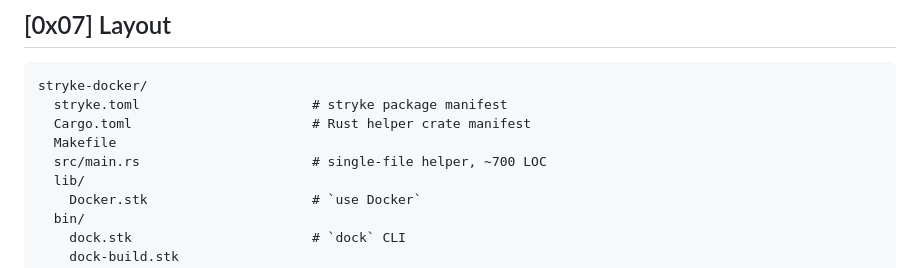
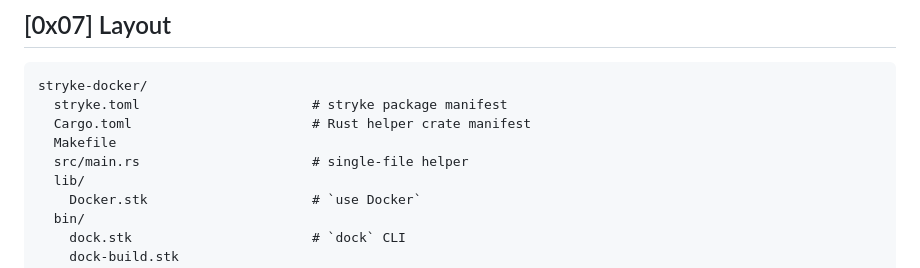
Before and after one commit to MenkeTechnologies/stryke-docker, a Markdown page: README.md, the part around the change. Drawn GitHub-style.

Commit message:
docs(readme): drop stale '~700 LOC' helper-size claim from Layout (src/main.rs is 2204 lines now — '~700' was 3x off and would only drift further as more endpoints get added)

```diff
--- a/README.md
+++ b/README.md
@@ -311,7 +311,7 @@ stryke-docker/
   stryke.toml                      # stryke package manifest
   Cargo.toml                       # Rust helper crate manifest
   Makefile
-  src/main.rs                      # single-file helper, ~700 LOC
+  src/main.rs                      # single-file helper
   lib/
     Docker.stk                     # `use Docker`
   bin/
```
